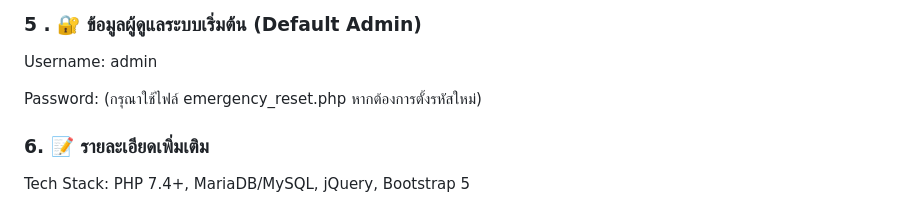
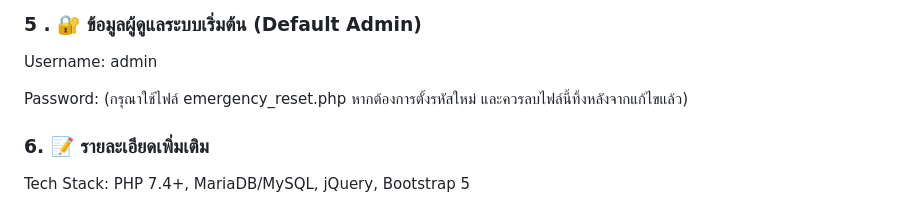
Before and after one commit to mangcom/itshop, a Markdown page: README.md, the part around the change. Drawn GitHub-style.

```diff
--- a/README.md
+++ b/README.md
@@ -63,7 +63,7 @@ itshop/
 
 Username: admin
 
-Password: (กรุณาใช้ไฟล์ emergency_reset.php หากต้องการตั้งรหัสใหม่)
+Password: (กรุณาใช้ไฟล์ emergency_reset.php หากต้องการตั้งรหัสใหม่ และควรลบไฟล์นี้ทิ้งหลังจากแก้ไขแล้ว)
 
 ### 6. 📝 รายละเอียดเพิ่มเติม
 
```
